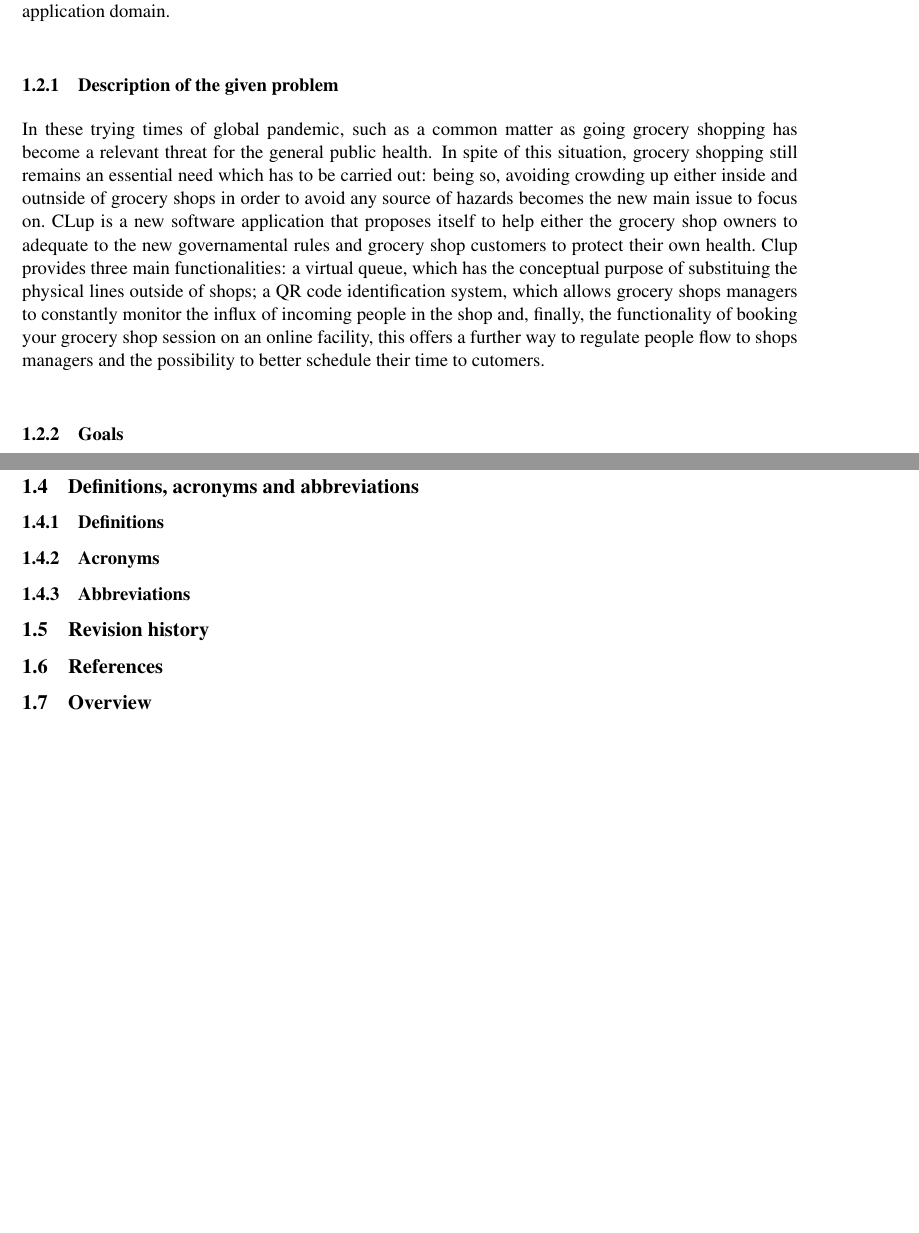
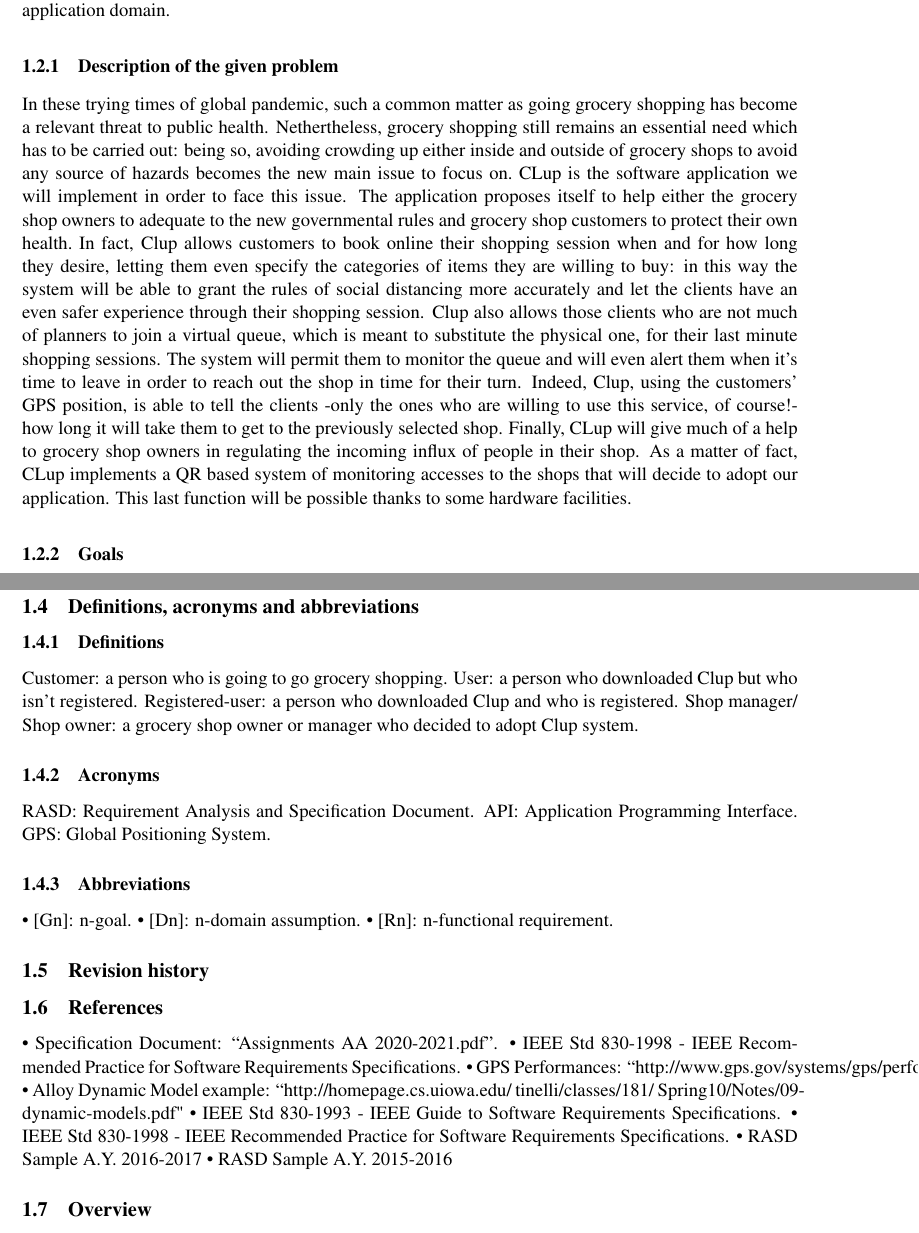
Before and after one commit to LudoLe/CLUP, a LaTeX document (latex/main.tex, which reads latex/Files/1-introduction.tex): two parts of pages 6 and 9 of 19, joined at a grey line, cut so that both start at the same text, the shorter picture padded with empty space. Compiled offline with pdfLaTeX; a LaTeX package or settings file that is missing is left out.

Commit message:
Update 1-introduction.tex
introduction done

```diff
--- a/latex/Files/1-introduction.tex
+++ b/latex/Files/1-introduction.tex
@@ -16,7 +16,14 @@
 \subsubsection{Description of the given problem}
 \label{subsect:descriptionofthegivenproblem}
 
-In these trying times of global pandemic, such as a common matter as going grocery shopping has become a relevant threat for the general public health. In spite of this situation, grocery shopping still remains an essential need which has to be carried out: being so, avoiding crowding up either inside and outnside of grocery shops in order to avoid any source of hazards becomes the new main issue to focus on.\ CLup is a new software application that proposes itself to help either the grocery shop owners to adequate to the new governamental rules and grocery shop customers to protect their own health.\ Clup provides three main functionalities: a virtual queue, which has the conceptual purpose of substituing the physical lines outside of shops; a QR code identification system, which allows grocery shops managers to constantly monitor the influx of incoming people in the shop and, finally, the functionality of booking your grocery shop session on an online facility, this offers a further way to regulate people flow to shops managers and the possibility to better schedule their time to cutomers.
+In these trying times of global pandemic, such a common matter as going grocery shopping has become a relevant threat to public health.
+Nethertheless, grocery shopping still remains an essential need which has to be carried out: being so, avoiding crowding up either inside and outside of grocery shops to avoid any source of hazards becomes the new main issue to focus on.\
+CLup is the software application we will implement in order to face this issue.
+The application proposes itself to help either the grocery shop owners to adequate to the new governmental rules and grocery shop customers to protect their own health.\
+In fact, Clup allows customers to book online their shopping session when and for how long they desire, letting them even specify the categories of items they are willing to buy: in this way the system will be able to grant the rules of social distancing more accurately and let the clients have an even safer experience through their shopping session.
+Clup also allows those clients who are not much of planners to join a virtual queue, which is meant to substitute the physical one, for their last minute shopping sessions. The system will permit them to monitor the queue and will even alert them when it’s time to leave in order to reach out the shop in time for their turn.
+Indeed, Clup, using the customers’ GPS position, is able to tell the clients -only the ones who are willing to use this service, of course!- how long it will take them to get to the previously selected shop.
+Finally, CLup will give much of a help to grocery shop owners in regulating the incoming influx of people in their shop. As a matter of fact, CLup implements a QR based system of monitoring accesses to the shops that will decide to adopt our application. This last function will be possible thanks to some hardware facilities.
 
 \subsubsection{Goals}
 \label{subsect:goals}
@@ -155,18 +162,39 @@
 
 \subsubsection{Definitions}
 \label{subsect:definitions}
+Customer: a person who is going to go grocery shopping.
+User: a person who downloaded Clup but who isn't registered.
+Registered-user: a person who downloaded Clup and who is registered.
+Shop manager/ Shop owner: a grocery shop owner or manager who decided to adopt Clup system.
 
 \subsubsection{Acronyms}
 \label{subsect:acronyms}
+RASD: Requirement Analysis and Specification Document.
+API: Application Programming Interface.
+GPS: Global Positioning System.
 
 \subsubsection{Abbreviations}
 \label{subsect:abbreviations}
+• [Gn]: n-goal.
+• [Dn]: n-domain assumption.
+• [Rn]: n-functional requirement.
+
 
 \subsection{Revision history}
 \label{subsect:revisionhistory}
 
 \subsection{References}
 \label{subsect:references}
+• Specification Document: “Assignments AA 2020-2021.pdf”.
+• IEEE Std 830-1998 - IEEE Recommended Practice for Software Requirements Specifications.
+• GPS Performances: “http://www.gps.gov/systems/gps/performance/accuracy/".
+• Alloy Dynamic Model example: “http://homepage.cs.uiowa.edu/~tinelli/classes/181/
+Spring10/Notes/09-dynamic-models.pdf"
+• IEEE Std 830-1993 - IEEE Guide to Software Requirements Specifications.
+• IEEE Std 830-1998 - IEEE Recommended Practice for Software Requirements Specifications.
+• RASD Sample A.Y. 2016-2017
+• RASD Sample A.Y. 2015-2016
+
 
 \subsection{Overview}
 \label{subsect:overview}
```
